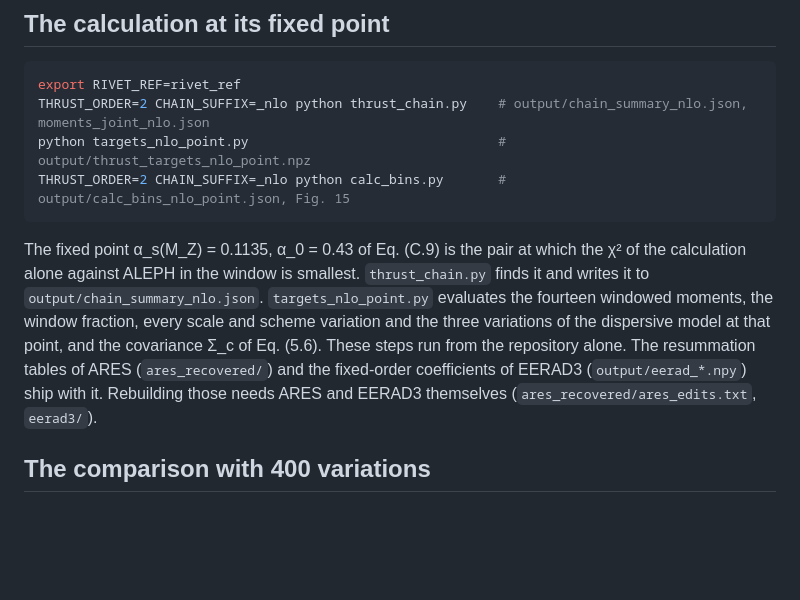
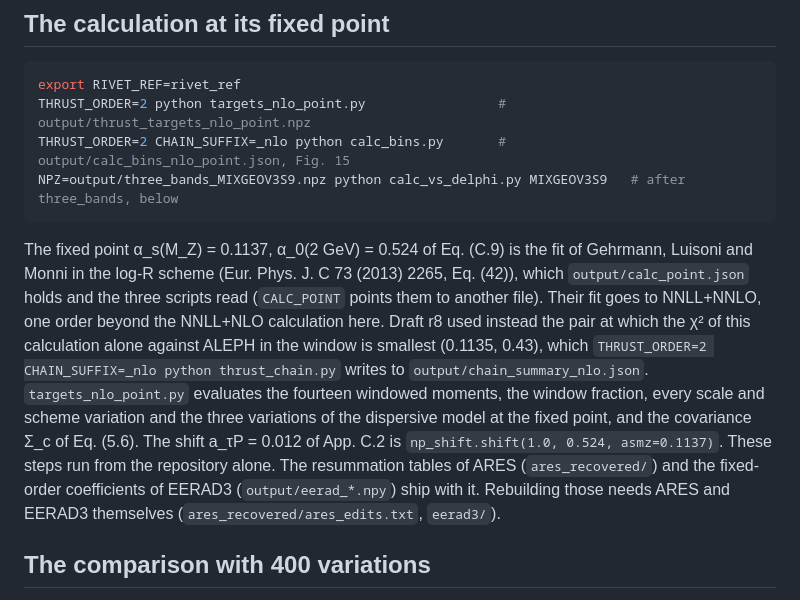
Before and after one commit to benleo12/BDistcrete, a Markdown page: docs/REPRODUCE.md, the part around the change. GitHub-like rendering; blank space fills up the shorter version.

Commit message:
REPRODUCE.md: the calculation at the published GLM point (calc_point.json), r8's own fit kept as the alternative
Co-Authored-By: Claude Opus 5.5 <noreply@anthropic.com>

````diff
--- a/docs/REPRODUCE.md
+++ b/docs/REPRODUCE.md
@@ -194,19 +194,23 @@ The samples themselves come from `gen/` (`gen/README.md`).
 
 ```bash
 export RIVET_REF=rivet_ref
-THRUST_ORDER=2 CHAIN_SUFFIX=_nlo python thrust_chain.py    # output/chain_summary_nlo.json, moments_joint_nlo.json
-python targets_nlo_point.py                                # output/thrust_targets_nlo_point.npz
+THRUST_ORDER=2 python targets_nlo_point.py                 # output/thrust_targets_nlo_point.npz
 THRUST_ORDER=2 CHAIN_SUFFIX=_nlo python calc_bins.py       # output/calc_bins_nlo_point.json, Fig. 15
+NPZ=output/three_bands_MIXGEOV3S9.npz python calc_vs_delphi.py MIXGEOV3S9   # after three_bands, below
 ```
 
-The fixed point α_s(M_Z) = 0.1135, α_0 = 0.43 of Eq. (C.9) is the pair at which the χ² of the
-calculation alone against ALEPH in the window is smallest. `thrust_chain.py` finds it and writes it
-to `output/chain_summary_nlo.json`. `targets_nlo_point.py` evaluates the fourteen windowed moments,
-the window fraction, every scale and scheme variation and the three variations of the dispersive
-model at that point, and the covariance Σ_c of Eq. (5.6). These steps run from the repository
-alone. The resummation tables of ARES (`ares_recovered/`) and the fixed-order coefficients of
-EERAD3 (`output/eerad_*.npy`) ship with it. Rebuilding those needs ARES and EERAD3 themselves
-(`ares_recovered/ares_edits.txt`, `eerad3/`).
+The fixed point α_s(M_Z) = 0.1137, α_0(2 GeV) = 0.524 of Eq. (C.9) is the fit of Gehrmann, Luisoni
+and Monni in the log-R scheme (Eur. Phys. J. C 73 (2013) 2265, Eq. (42)), which `output/calc_point.json`
+holds and the three scripts read (`CALC_POINT` points them to another file). Their fit goes to
+NNLL+NNLO, one order beyond the NNLL+NLO calculation here. Draft r8 used instead the pair at which the
+χ² of this calculation alone against ALEPH in the window is smallest (0.1135, 0.43), which
+`THRUST_ORDER=2 CHAIN_SUFFIX=_nlo python thrust_chain.py` writes to `output/chain_summary_nlo.json`.
+`targets_nlo_point.py` evaluates the fourteen windowed moments, the window fraction, every scale and
+scheme variation and the three variations of the dispersive model at the fixed point, and the
+covariance Σ_c of Eq. (5.6). The shift a_τP = 0.012 of App. C.2 is `np_shift.shift(1.0, 0.524,
+asmz=0.1137)`. These steps run from the repository alone. The resummation tables of ARES
+(`ares_recovered/`) and the fixed-order coefficients of EERAD3 (`output/eerad_*.npy`) ship with it.
+Rebuilding those needs ARES and EERAD3 themselves (`ares_recovered/ares_edits.txt`, `eerad3/`).
 
 ## The comparison with 400 variations
 
````
